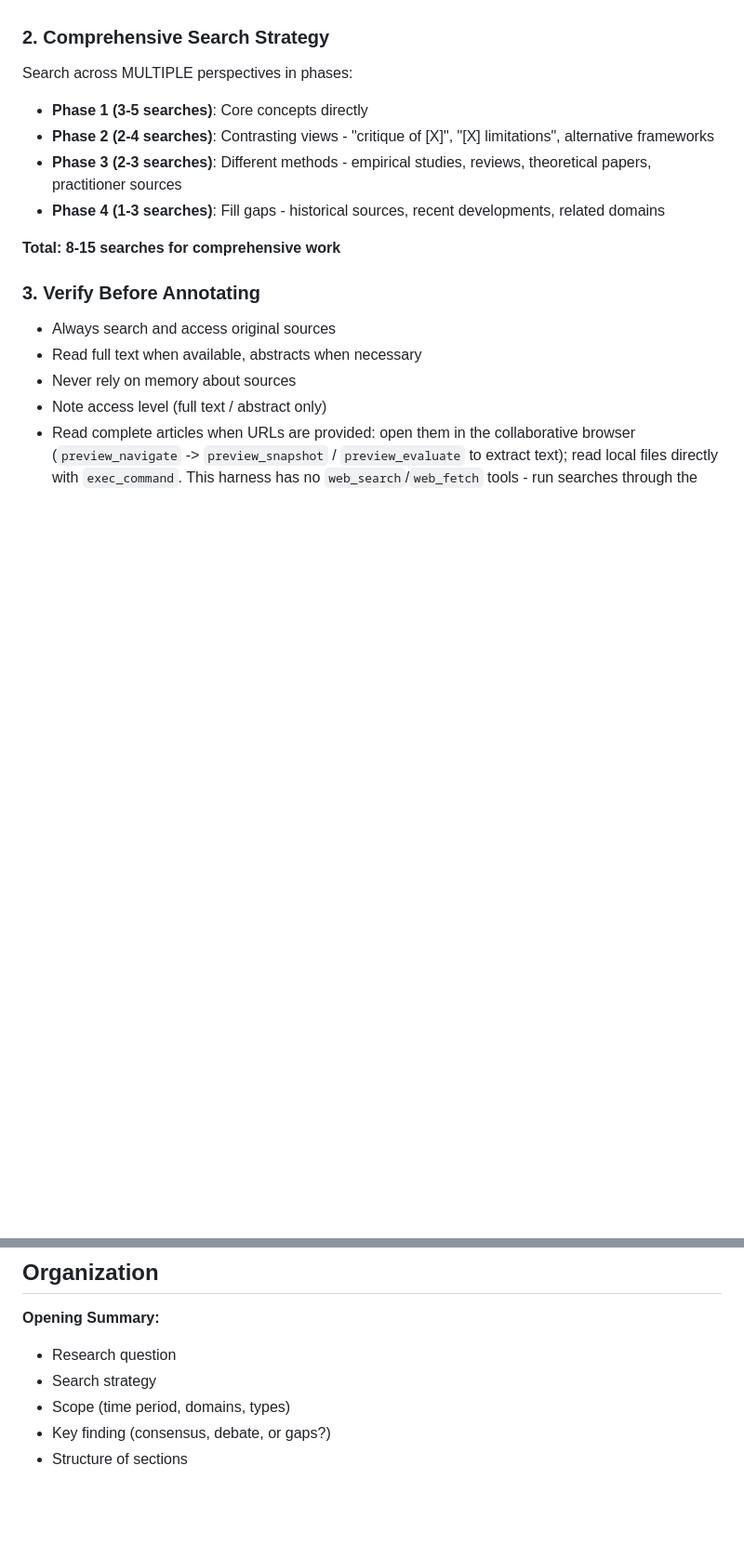
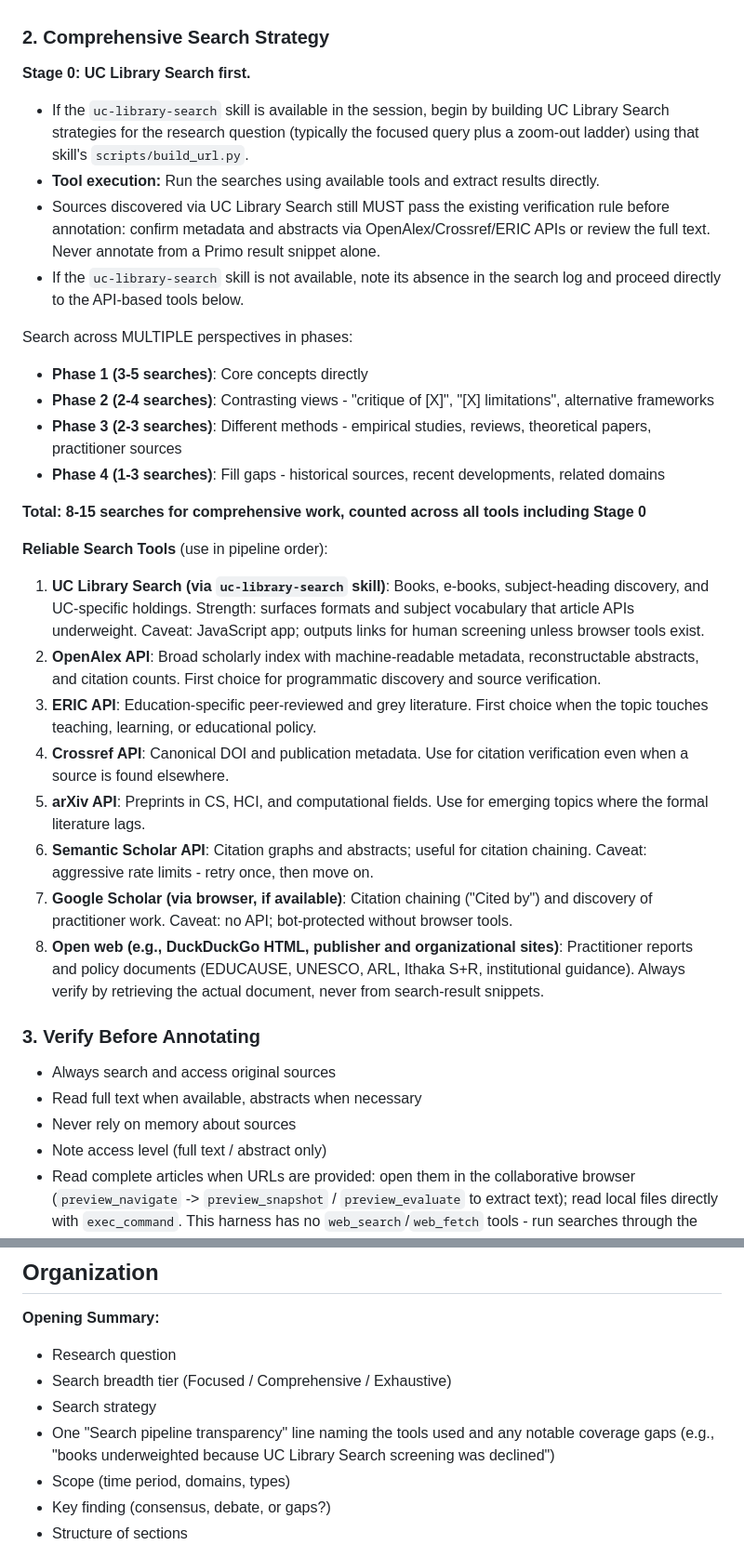
Before and after one commit to ucsdlib/dx-tools, a Markdown page: annotated-bibliography/SKILL.md, 2 parts joined by grey strips. Shown at 93% size. Drawn GitHub-style; blank space fills up the shorter version.

Commit message:
making uc library search skill a pipeline

```diff
--- a/annotated-bibliography/SKILL.md
+++ b/annotated-bibliography/SKILL.md
@@ -15,13 +15,30 @@ This skill guides creation of faithful, comprehensive annotated bibliographies t
 - **NEVER manufacture controversy** - report honestly what literature shows
 
 ### 2. Comprehensive Search Strategy
+
+**Stage 0: UC Library Search first.**
+- If the `uc-library-search` skill is available in the session, begin by building UC Library Search strategies for the research question (typically the focused query plus a zoom-out ladder) using that skill's `scripts/build_url.py`.
+- **Tool execution:** Run the searches using available tools and extract results directly.
+- Sources discovered via UC Library Search still MUST pass the existing verification rule before annotation: confirm metadata and abstracts via OpenAlex/Crossref/ERIC APIs or review the full text. Never annotate from a Primo result snippet alone.
+- If the `uc-library-search` skill is not available, note its absence in the search log and proceed directly to the API-based tools below.
+
 Search across MULTIPLE perspectives in phases:
 - **Phase 1 (3-5 searches)**: Core concepts directly
 - **Phase 2 (2-4 searches)**: Contrasting views - "critique of [X]", "[X] limitations", alternative frameworks
 - **Phase 3 (2-3 searches)**: Different methods - empirical studies, reviews, theoretical papers, practitioner sources
 - **Phase 4 (1-3 searches)**: Fill gaps - historical sources, recent developments, related domains
 
-**Total: 8-15 searches for comprehensive work**
+**Total: 8-15 searches for comprehensive work, counted across all tools including Stage 0**
+
+**Reliable Search Tools** (use in pipeline order):
+1. **UC Library Search (via `uc-library-search` skill)**: Books, e-books, subject-heading discovery, and UC-specific holdings. Strength: surfaces formats and subject vocabulary that article APIs underweight. Caveat: JavaScript app; outputs links for human screening unless browser tools exist.
+2. **OpenAlex API**: Broad scholarly index with machine-readable metadata, reconstructable abstracts, and citation counts. First choice for programmatic discovery and source verification.
+3. **ERIC API**: Education-specific peer-reviewed and grey literature. First choice when the topic touches teaching, learning, or educational policy.
+4. **Crossref API**: Canonical DOI and publication metadata. Use for citation verification even when a source is found elsewhere.
+5. **arXiv API**: Preprints in CS, HCI, and computational fields. Use for emerging topics where the formal literature lags.
+6. **Semantic Scholar API**: Citation graphs and abstracts; useful for citation chaining. Caveat: aggressive rate limits - retry once, then move on.
+7. **Google Scholar (via browser, if available)**: Citation chaining ("Cited by") and discovery of practitioner work. Caveat: no API; bot-protected without browser tools.
+8. **Open web (e.g., DuckDuckGo HTML, publisher and organizational sites)**: Practitioner reports and policy documents (EDUCAUSE, UNESCO, ARL, Ithaka S+R, institutional guidance). Always verify by retrieving the actual document, never from search-result snippets.
 
 ### 3. Verify Before Annotating
 - Always search and access original sources
@@ -98,7 +132,9 @@ Source addresses [related domain], which could be relevant because [reasoning].
 
 **Opening Summary:**
 - Research question
+- Search breadth tier (Focused / Comprehensive / Exhaustive)
 - Search strategy
+- One "Search pipeline transparency" line naming the tools used and any notable coverage gaps (e.g., "books underweighted because UC Library Search screening was declined")
 - Scope (time period, domains, types)
 - Key finding (consensus, debate, or gaps?)
 - Structure of sections
```
Also changed, not shown: other parts of annotated-bibliography/SKILL.md (+17 -0 lines).
